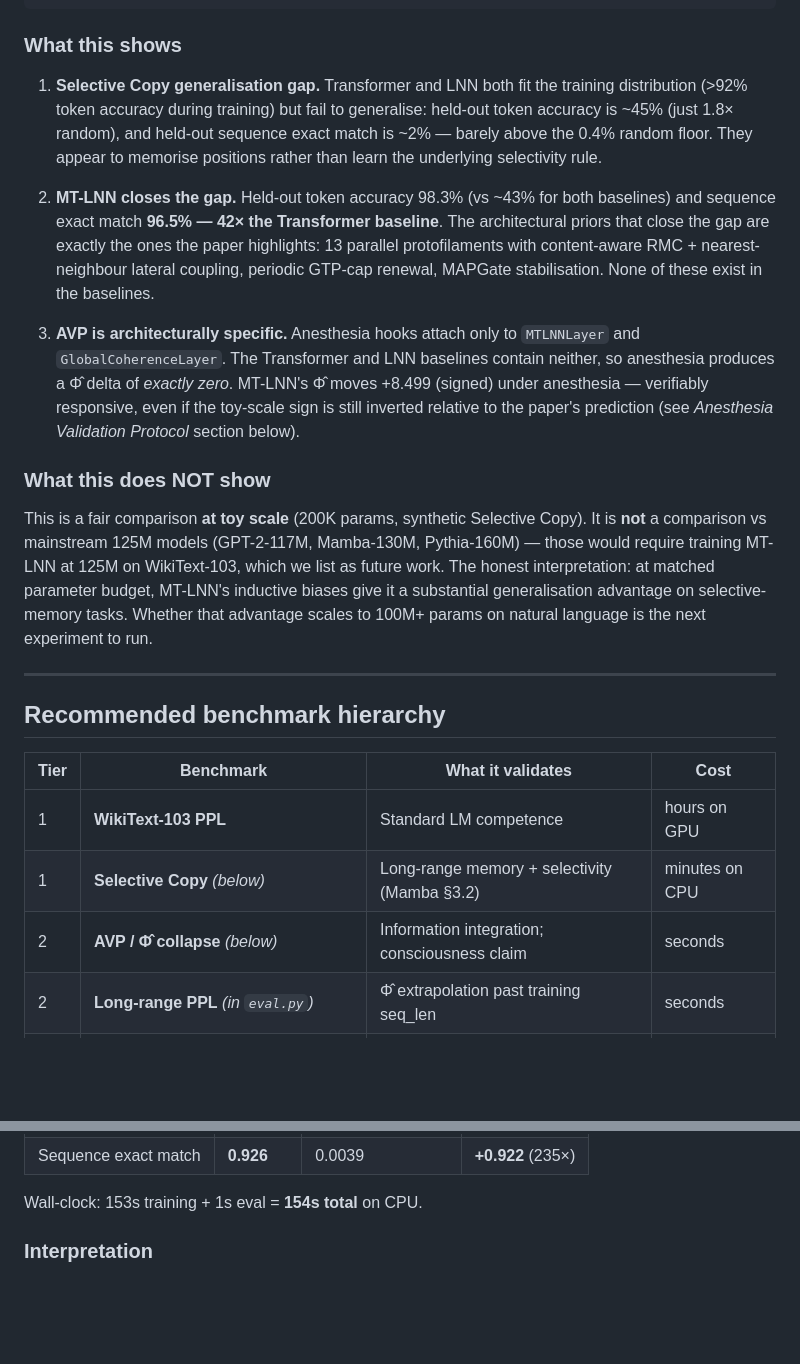
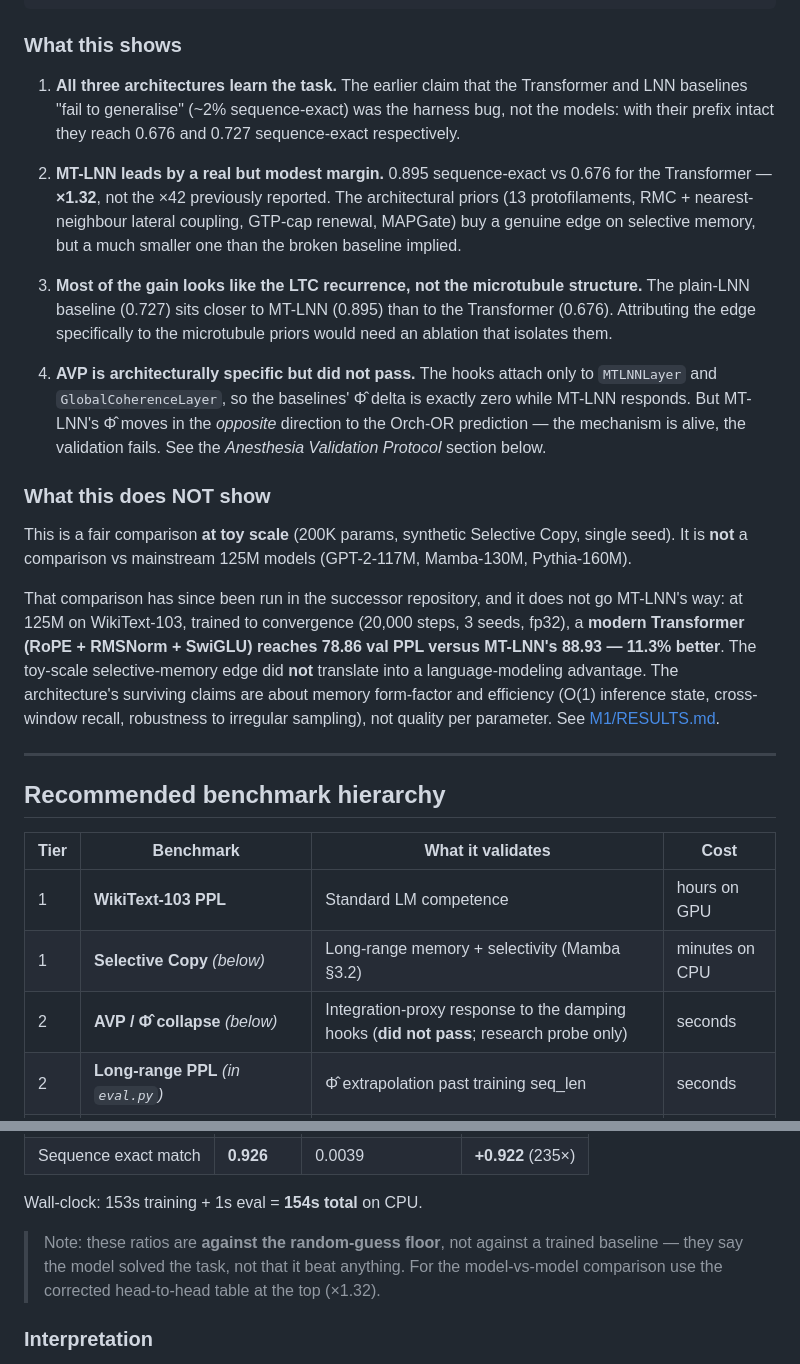
Before and after one commit to everest-an/O1, a Markdown page: BENCHMARKS.md, 2 parts joined by grey strips. GitHub-like rendering; blank space fills up the shorter version.

```diff
--- a/BENCHMARKS.md
+++ b/BENCHMARKS.md
@@ -75,39 +91,42 @@ python benchmarks/compare_baselines.py
 
 ### What this shows
 
-1. **Selective Copy generalisation gap.** Transformer and LNN both fit the
-   training distribution (>92% token accuracy during training) but fail
-   to generalise: held-out token accuracy is ~45% (just 1.8× random),
-   and held-out sequence exact match is ~2% — barely above the 0.4%
-   random floor. They appear to memorise positions rather than learn
-   the underlying selectivity rule.
+1. **All three architectures learn the task.** The earlier claim that the
+   Transformer and LNN baselines "fail to generalise" (~2% sequence-exact) was
+   the harness bug, not the models: with their prefix intact they reach 0.676
+   and 0.727 sequence-exact respectively.
 
-2. **MT-LNN closes the gap.** Held-out token accuracy 98.3% (vs ~43%
-   for both baselines) and sequence exact match **96.5% — 42× the
-   Transformer baseline**. The architectural priors that close the gap
-   are exactly the ones the paper highlights: 13 parallel protofilaments
-   with content-aware RMC + nearest-neighbour lateral coupling, periodic
-   GTP-cap renewal, MAPGate stabilisation. None of these exist in the
-   baselines.
+2. **MT-LNN leads by a real but modest margin.** 0.895 sequence-exact vs 0.676
+   for the Transformer — **×1.32**, not the ×42 previously reported. The
+   architectural priors (13 protofilaments, RMC + nearest-neighbour lateral
+   coupling, GTP-cap renewal, MAPGate) buy a genuine edge on selective memory,
+   but a much smaller one than the broken baseline implied.
 
-3. **AVP is architecturally specific.** Anesthesia hooks attach only to
-   `MTLNNLayer` and `GlobalCoherenceLayer`. The Transformer and LNN
-   baselines contain neither, so anesthesia produces a Φ̂ delta of
-   *exactly zero*. MT-LNN's Φ̂ moves +8.499 (signed) under anesthesia —
-   verifiably responsive, even if the toy-scale sign is still inverted
-   relative to the paper's prediction (see *Anesthesia Validation
-   Protocol* section below).
+3. **Most of the gain looks like the LTC recurrence, not the microtubule
+   structure.** The plain-LNN baseline (0.727) sits closer to MT-LNN (0.895)
+   than to the Transformer (0.676). Attributing the edge specifically to the
+   microtubule priors would need an ablation that isolates them.
+
+4. **AVP is architecturally specific but did not pass.** The hooks attach only
+   to `MTLNNLayer` and `GlobalCoherenceLayer`, so the baselines' Φ̂ delta is
+   exactly zero while MT-LNN responds. But MT-LNN's Φ̂ moves in the *opposite*
+   direction to the Orch-OR prediction — the mechanism is alive, the validation
+   fails. See the *Anesthesia Validation Protocol* section below.
 
 ### What this does NOT show
 
 This is a fair comparison **at toy scale** (200K params, synthetic Selective
-Copy). It is **not** a comparison vs mainstream 125M models (GPT-2-117M,
-Mamba-130M, Pythia-160M) — those would require training MT-LNN at 125M on
-WikiText-103, which we list as future work. The honest interpretation: at
-matched parameter budget, MT-LNN's inductive biases give it a substantial
-generalisation advantage on selective-memory tasks. Whether that
-advantage scales to 100M+ params on natural language is the next
-experiment to run.
+Copy, single seed). It is **not** a comparison vs mainstream 125M models
+(GPT-2-117M, Mamba-130M, Pythia-160M).
+
+That comparison has since been run in the successor repository, and it does not
+go MT-LNN's way: at 125M on WikiText-103, trained to convergence (20,000 steps,
+3 seeds, fp32), a **modern Transformer (RoPE + RMSNorm + SwiGLU) reaches 78.86
+val PPL versus MT-LNN's 88.93 — 11.3% better**. The toy-scale selective-memory
+edge did **not** translate into a language-modeling advantage. The architecture's
+surviving claims are about memory form-factor and efficiency (O(1) inference
+state, cross-window recall, robustness to irregular sampling), not quality per
+parameter. See [M1/RESULTS.md](https://github.com/everest-an/M1/blob/main/RESULTS.md).
 
 ---
 
@@ -117,7 +136,7 @@ experiment to run.
 |---|---|---|---|
 | 1 | **WikiText-103 PPL** | Standard LM competence | hours on GPU |
 | 1 | **Selective Copy** *(below)* | Long-range memory + selectivity (Mamba §3.2) | minutes on CPU |
-| 2 | **AVP / Φ̂ collapse** *(below)* | Information integration; consciousness claim | seconds |
+| 2 | **AVP / Φ̂ collapse** *(below)* | Integration-proxy response to the damping hooks (**did not pass**; research probe only) | seconds |
 | 2 | **Long-range PPL** *(in `eval.py`)* | Φ̂ extrapolation past training seq_len | seconds |
 | 3 | **Anesthesia dose-response curve** *(in `eval.py`)* | Sigmoid match to clinical EEG | seconds |
 
@@ -178,6 +197,10 @@ emit `m_1, m_2, m_3, m_4` in order. **Random-guess baselines are 25% token /
 | Sequence exact match | **0.926** | 0.0039 | **+0.922** (235×) |
 
 Wall-clock: 153s training + 1s eval = **154s total** on CPU.
+
+> Note: these ratios are **against the random-guess floor**, not against a trained
+> baseline — they say the model solved the task, not that it beat anything. For the
+> model-vs-model comparison use the corrected head-to-head table at the top (×1.32).
 
 ### Interpretation
 
```
Also changed, not shown: other parts of BENCHMARKS.md (+52 -36 lines), README.md (+13 -2 lines).
